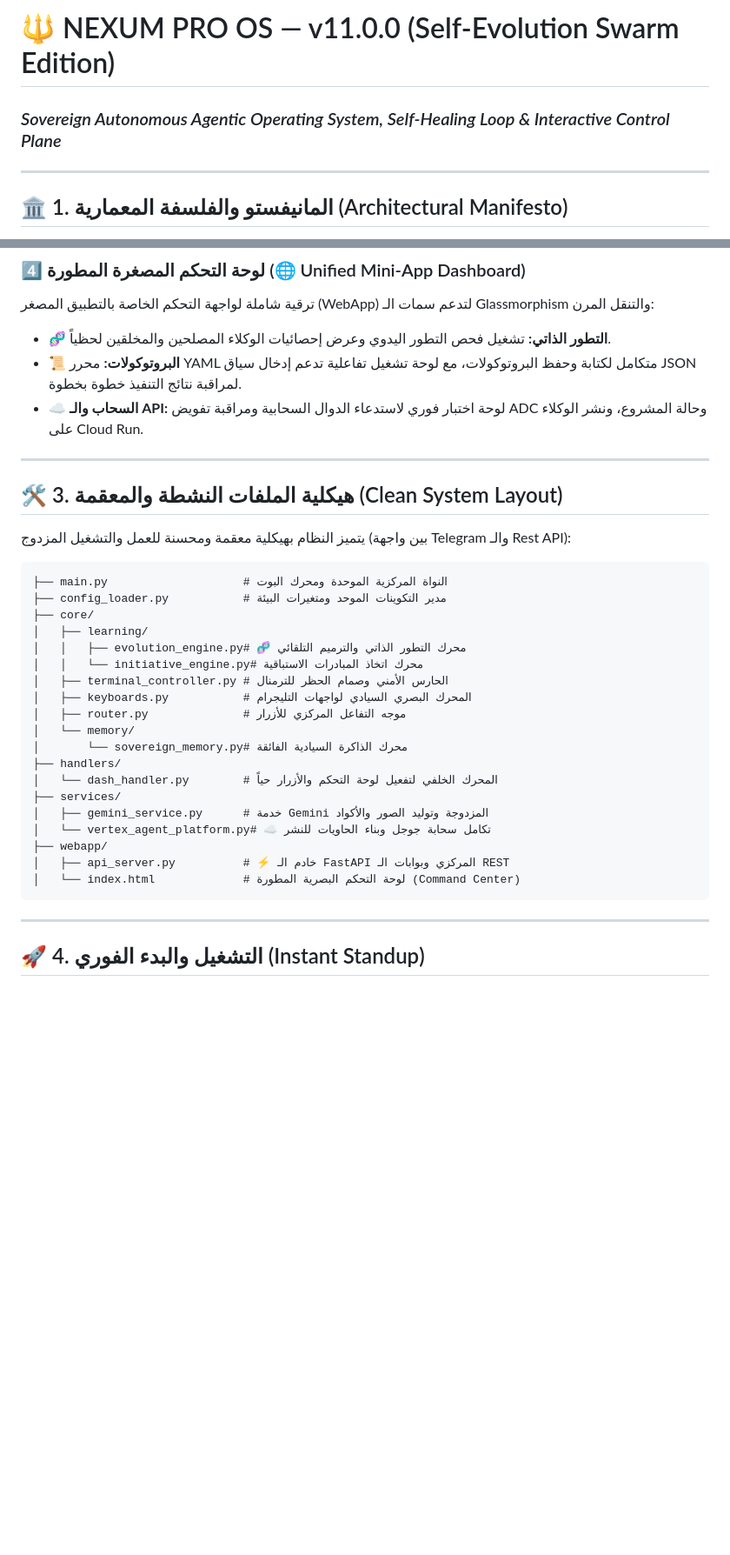
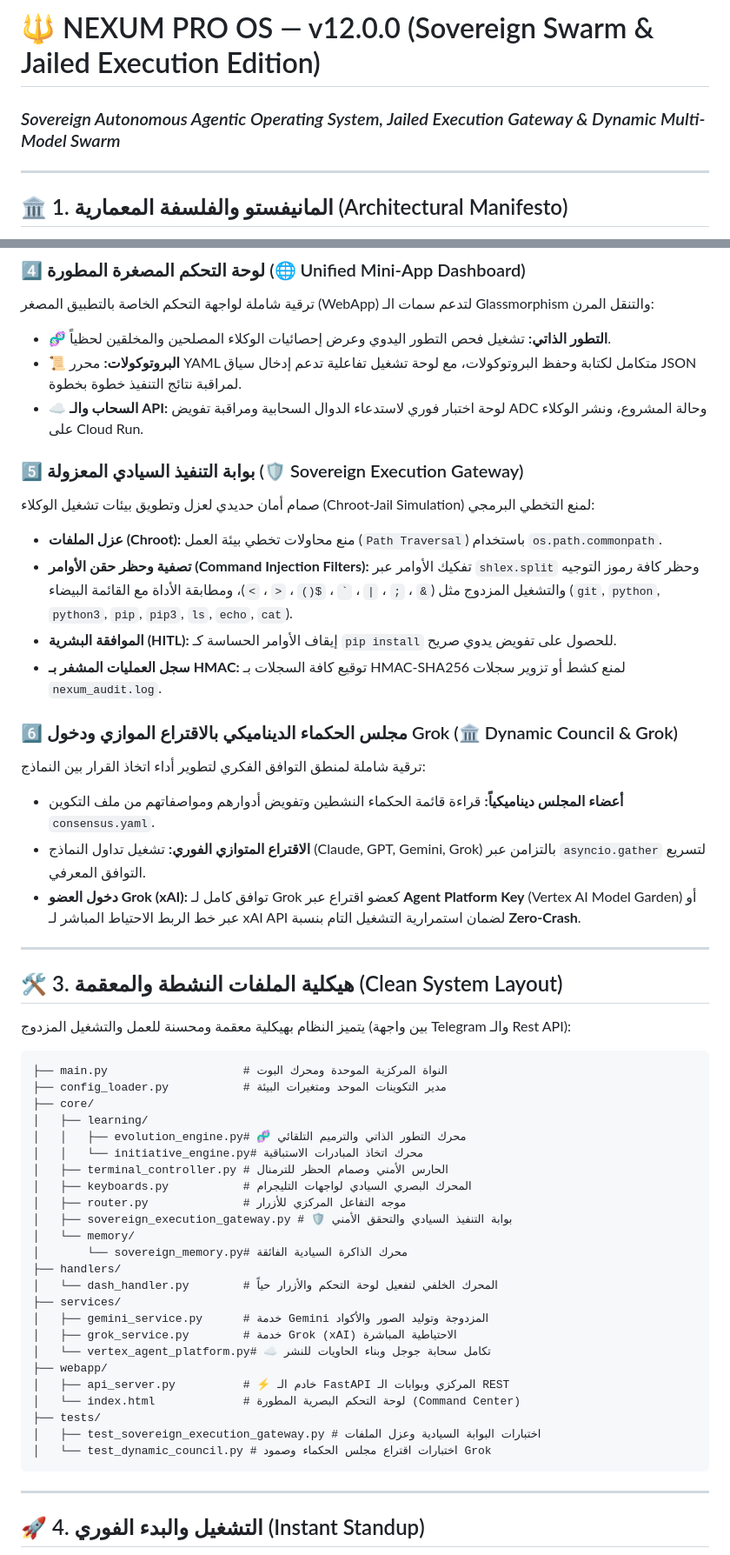
Before and after one commit to ossoolli/Nexum-Core, a Markdown page: README.md, 2 parts joined by grey strips. Shown at 87% size. GitHub-like rendering; blank space fills up the shorter version.

Commit message:
docs: update README.md to v12.0.0 highlighting Sovereign Execution Gateway and dynamic Council with Grok

````diff
--- a/README.md
+++ b/README.md
@@ -1,5 +1,5 @@
-# 🔱 NEXUM PRO OS — v11.0.0 (Self-Evolution Swarm Edition)
-### *Sovereign Autonomous Agentic Operating System, Self-Healing Loop & Interactive Control Plane*
+# 🔱 NEXUM PRO OS — v12.0.0 (Sovereign Swarm & Jailed Execution Edition)
+### *Sovereign Autonomous Agentic Operating System, Jailed Execution Gateway & Dynamic Multi-Model Swarm*
 
 ---
 
@@ -35,6 +35,19 @@
 * **📜 البروتوكولات:** محرر YAML متكامل لكتابة وحفظ البروتوكولات، مع لوحة تشغيل تفاعلية تدعم إدخال سياق JSON لمراقبة نتائج التنفيذ خطوة بخطوة.
 * **☁️ السحاب والـ API:** لوحة اختبار فوري لاستدعاء الدوال السحابية ومراقبة تفويض ADC وحالة المشروع، ونشر الوكلاء على Cloud Run.
 
+### 5️⃣ بوابة التنفيذ السيادي المعزولة (🛡️ Sovereign Execution Gateway)
+صمام أمان حديدي لعزل وتطويق بيئات تشغيل الوكلاء (Chroot-Jail Simulation) لمنع التخطي البرمجي:
+* **عزل الملفات (Chroot):** منع محاولات تخطي بيئة العمل (`Path Traversal`) باستخدام `os.path.commonpath`.
+* **تصفية وحظر حقن الأوامر (Command Injection Filters):** تفكيك الأوامر عبر `shlex.split` وحظر كافة رموز التوجيه والتشغيل المزدوج مثل (`&` ، `;` ، `|` ، `` ` `` ، `$()` ، `<` ، `>`)، ومطابقة الأداة مع القائمة البيضاء (`git`, `python`, `python3`, `pip`, `pip3`, `ls`, `echo`, `cat`).
+* **الموافقة البشرية (HITL):** إيقاف الأوامر الحساسة كـ `pip install` للحصول على تفويض يدوي صريح.
+* **سجل العمليات المشفر بـ HMAC:** توقيع كافة السجلات بـ HMAC-SHA256 لمنع كشط أو تزوير سجلات `nexum_audit.log`.
+
+### 6️⃣ مجلس الحكماء الديناميكي بالاقتراع الموازي ودخول Grok (🏛️ Dynamic Council & Grok)
+ترقية شاملة لمنطق التوافق الفكري لتطوير أداء اتخاذ القرار بين النماذج:
+* **أعضاء المجلس ديناميكياً:** قراءة قائمة الحكماء النشطين وتفويض أدوارهم ومواصفاتهم من ملف التكوين `consensus.yaml`.
+* **الاقتراع المتوازي الفوري:** تشغيل تداول النماذج (Claude, GPT, Gemini, Grok) بالتزامن عبر `asyncio.gather` لتسريع التوافق المعرفي.
+* **دخول العضو Grok (xAI):** توافق كامل لـ Grok كعضو اقتراع عبر **Agent Platform Key** (Vertex AI Model Garden) أو عبر خط الربط الاحتياط المباشر لـ xAI API لضمان استمرارية التشغيل التام بنسبة **Zero-Crash**.
+
 ---
 
 ## 🛠️ 3. هيكلية الملفات النشطة والمعقمة (Clean System Layout)
@@ -51,16 +64,21 @@
 │   ├── terminal_controller.py # الحارس الأمني وصمام الحظر للترمنال
 │   ├── keyboards.py           # المحرك البصري السيادي لواجهات التليجرام
 │   ├── router.py              # موجه التفاعل المركزي للأزرار
+│   ├── sovereign_execution_gateway.py # 🛡️ بوابة التنفيذ السيادي والتحقق الأمني
 │   └── memory/
 │       └── sovereign_memory.py# محرك الذاكرة السيادية الفائقة
 ├── handlers/
 │   └── dash_handler.py        # المحرك الخلفي لتفعيل لوحة التحكم والأزرار حياً
 ├── services/
 │   ├── gemini_service.py      # خدمة Gemini المزدوجة وتوليد الصور والأكواد
+│   ├── grok_service.py        # خدمة Grok (xAI) الاحتياطية المباشرة
 │   └── vertex_agent_platform.py# ☁️ تكامل سحابة جوجل وبناء الحاويات للنشر
 ├── webapp/
 │   ├── api_server.py          # ⚡ خادم الـ FastAPI المركزي وبوابات الـ REST
 │   └── index.html             # لوحة التحكم البصرية المطورة (Command Center)
+├── tests/
+│   ├── test_sovereign_execution_gateway.py # اختبارات البوابة السيادية وعزل الملفات
+│   └── test_dynamic_council.py # اختبارات اقتراع مجلس الحكماء وصمود Grok
 ```
 
 ---
````
Also changed, not shown: other parts of README.md (+1 -1 lines).
